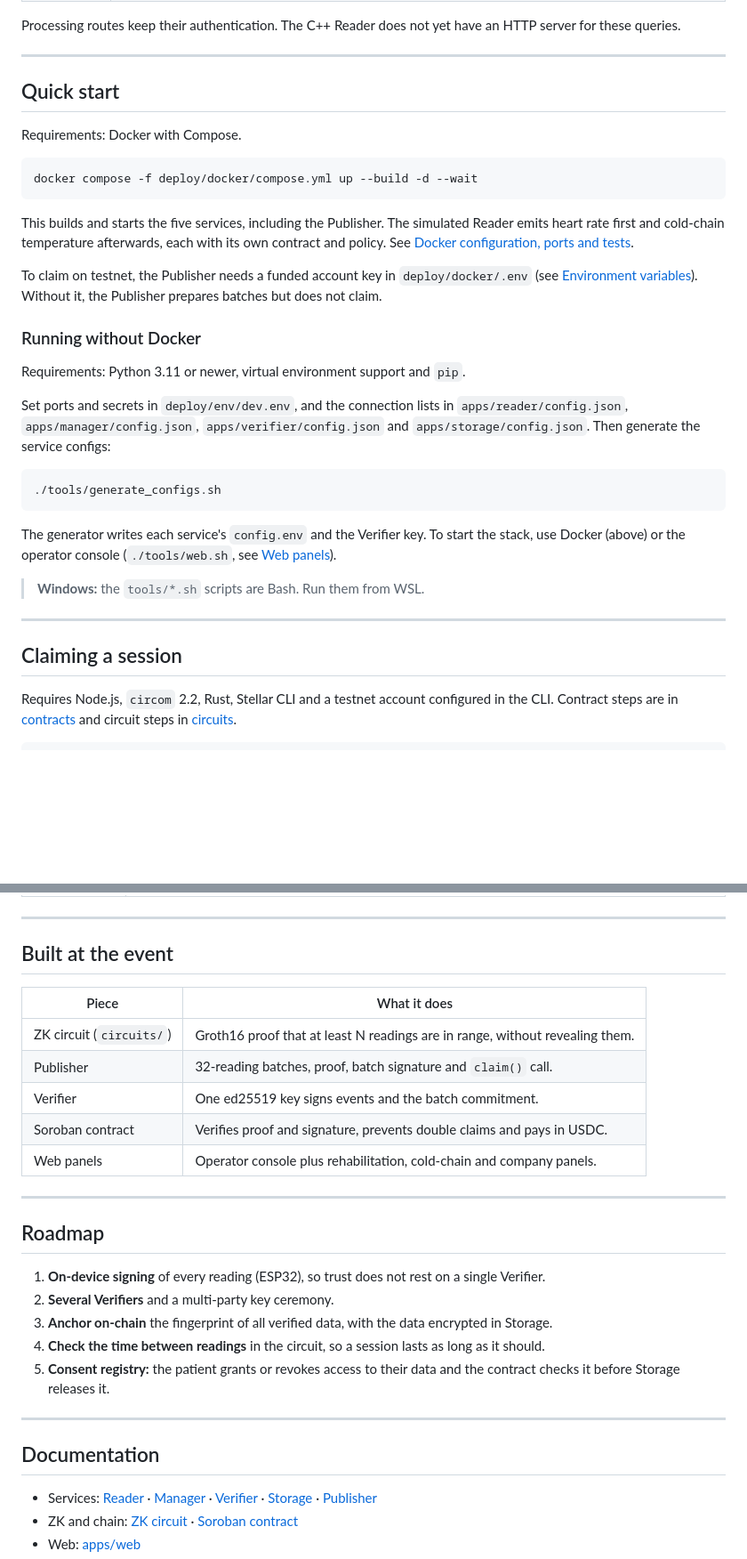
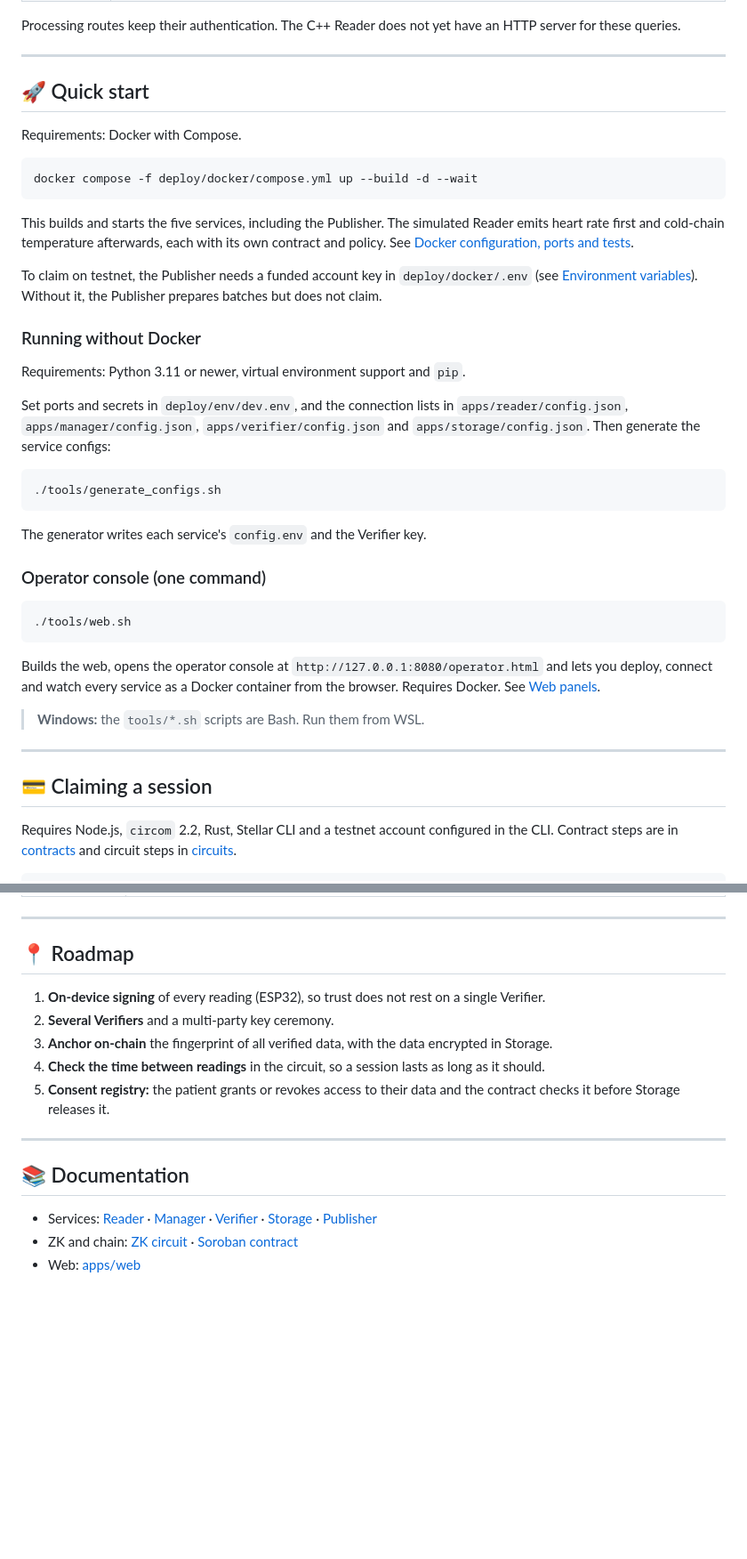
Before and after one commit to ParriCode/phonedo, a Markdown page: README.md, 2 parts joined by grey strips. Shown at 89% size. Drawn GitHub-style; blank space fills up the shorter version.

````diff
--- a/README.md
+++ b/README.md
@@ -210,7 +212,7 @@ server for these queries.
 
 ---
 
-## Quick start
+## 🚀 Quick start
 
 Requirements: Docker with Compose.
 
@@ -238,15 +240,23 @@ Set ports and secrets in `deploy/env/dev.env`, and the connection lists in
 ./tools/generate_configs.sh
 ```
 
-The generator writes each service's `config.env` and the Verifier key. To start the
-stack, use Docker (above) or the operator console (`./tools/web.sh`, see
-[Web panels](#web-panels)).
+The generator writes each service's `config.env` and the Verifier key.
+
+### Operator console (one command)
+
+```sh
+./tools/web.sh
+```
+
+Builds the web, opens the operator console at `http://127.0.0.1:8080/operator.html`
+and lets you deploy, connect and watch every service as a Docker container from the
+browser. Requires Docker. See [Web panels](#-web-panels).
 
 > **Windows:** the `tools/*.sh` scripts are Bash. Run them from WSL.
 
 ---
 
-## Claiming a session
+## 💳 Claiming a session
 
 Requires Node.js, `circom` 2.2, Rust, Stellar CLI and a testnet account configured in the
 CLI. Contract steps are in [contracts](contracts/README.md) and circuit steps in
@@ -371,19 +381,7 @@ the services down when it finishes.
 
 ---
 
-## Built at the event
-
-| Piece | What it does |
-| --- | --- |
-| ZK circuit (`circuits/`) | Groth16 proof that at least N readings are in range, without revealing them. |
-| Publisher | 32-reading batches, proof, batch signature and `claim()` call. |
-| Verifier | One ed25519 key signs events and the batch commitment. |
-| Soroban contract | Verifies proof and signature, prevents double claims and pays in USDC. |
-| Web panels | Operator console plus rehabilitation, cold-chain and company panels. |
-
----
-
-## Roadmap
+## 📍 Roadmap
 
 1. **On-device signing** of every reading (ESP32), so trust does not rest on a single
    Verifier.
@@ -397,7 +395,7 @@ the services down when it finishes.
 
 ---
 
-## Documentation
+## 📚 Documentation
 
 - Services: [Reader](apps/reader/README.md) · [Manager](apps/manager/README.md) ·
   [Verifier](apps/verifier/README.md) · [Storage](apps/storage/README.md) ·
````
Also changed, not shown: other parts of README.md (+43 -41 lines).
